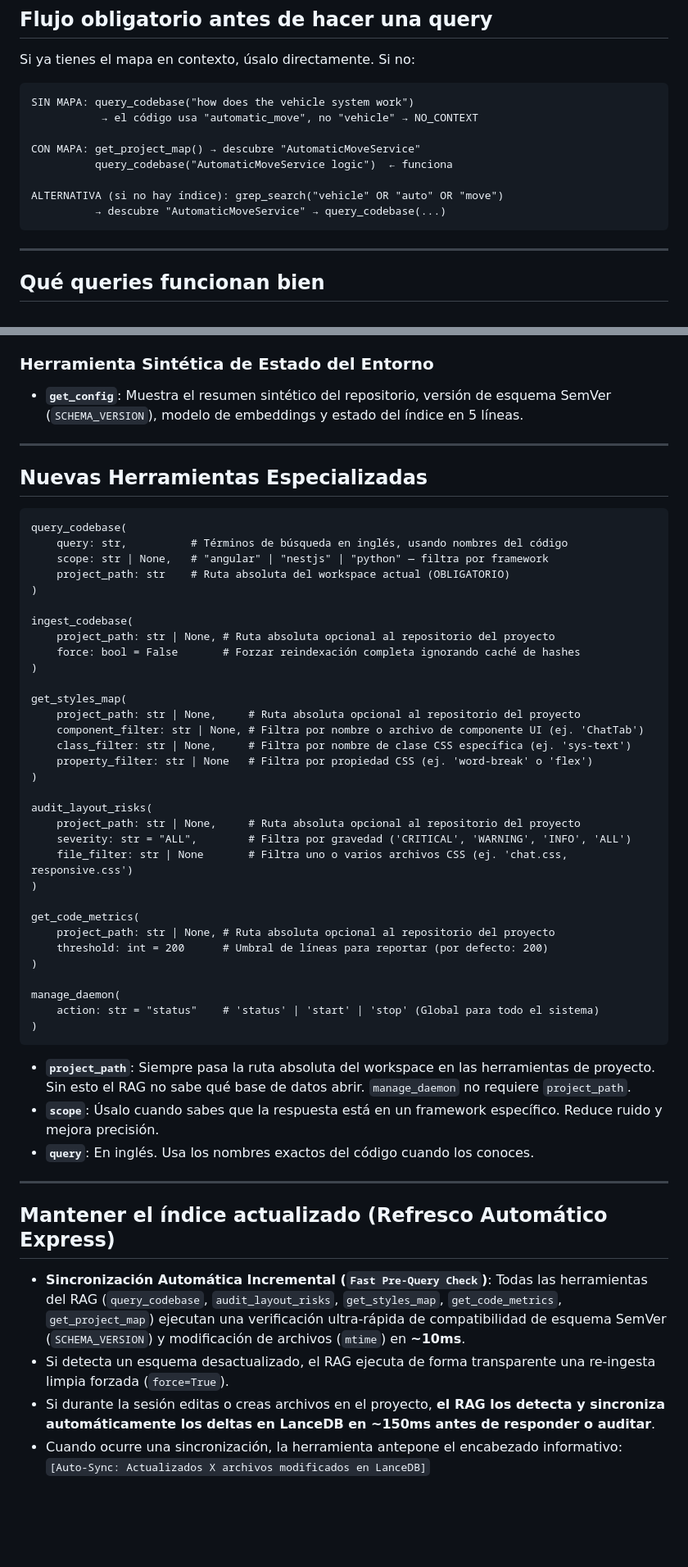
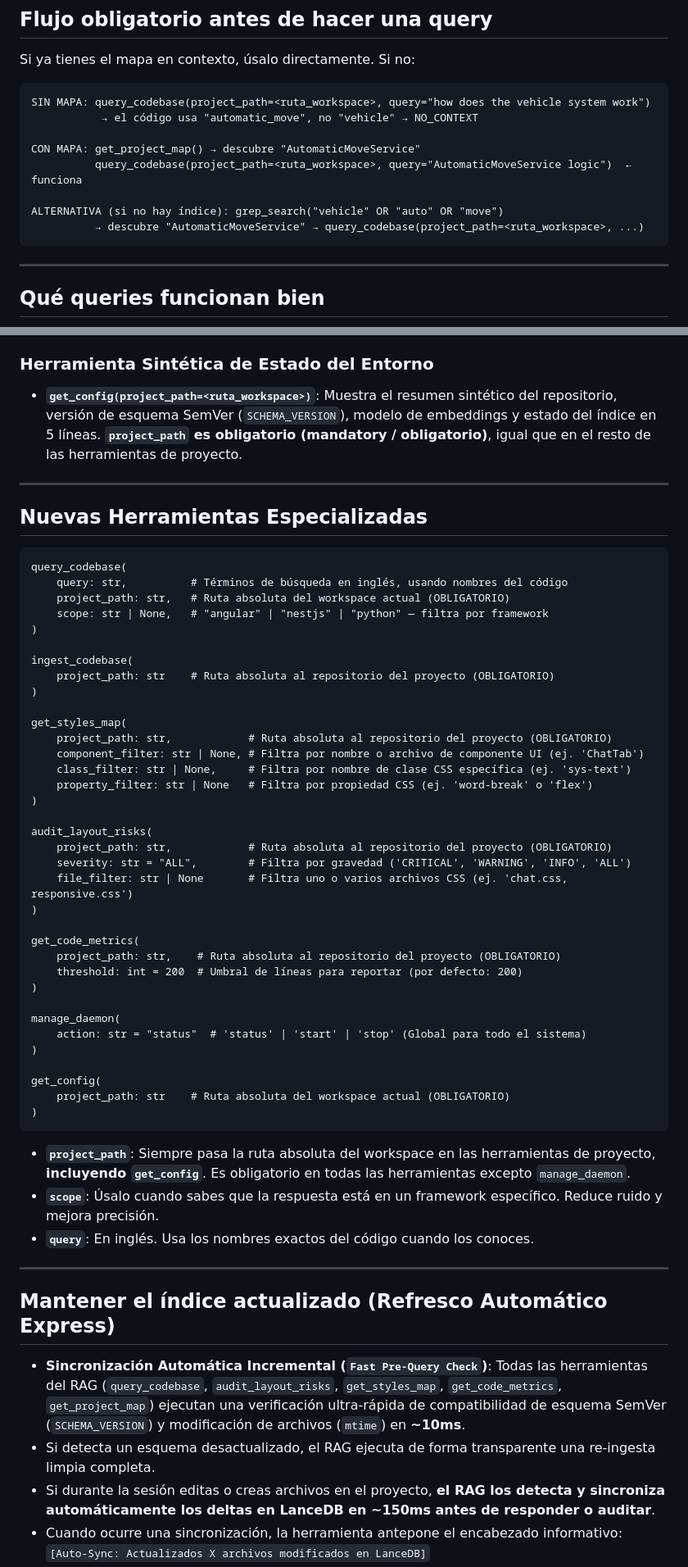
Before and after one commit to leo-kleis/bot-tv, a Markdown page: .agents/rules/rag.md, 2 parts joined by grey strips. Shown at 82% size. Rendered like a GitHub page; blank space fills up the shorter version.

````diff
--- a/.agents/rules/rag.md
+++ b/.agents/rules/rag.md
@@ -141,14 +144,14 @@ Ejemplo:
 Si ya tienes el mapa en contexto, úsalo directamente. Si no:
 
 ```
-SIN MAPA: query_codebase("how does the vehicle system work")
+SIN MAPA: query_codebase(project_path=<ruta_workspace>, query="how does the vehicle system work")
            → el código usa "automatic_move", no "vehicle" → NO_CONTEXT
 
 CON MAPA: get_project_map() → descubre "AutomaticMoveService"
-          query_codebase("AutomaticMoveService logic")  ← funciona
+          query_codebase(project_path=<ruta_workspace>, query="AutomaticMoveService logic")  ← funciona
 
 ALTERNATIVA (si no hay índice): grep_search("vehicle" OR "auto" OR "move")
-          → descubre "AutomaticMoveService" → query_codebase(...)
+          → descubre "AutomaticMoveService" → query_codebase(project_path=<ruta_workspace>, ...)
 ```
 
 ---
@@ -201,7 +204,7 @@ Estas herramientas consultan la base de datos vectorial y los metadatos extendid
 - **`get_code_metrics`**: Conteo e inspección de volumen de líneas de código (LOC) consultando metadatos `lines_code` en el índice.
 
 ### Herramienta Sintética de Estado del Entorno
-- **`get_config`**: Muestra el resumen sintético del repositorio, versión de esquema SemVer (`SCHEMA_VERSION`), modelo de embeddings y estado del índice en 5 líneas.
+- **`get_config(project_path=<ruta_workspace>)`**: Muestra el resumen sintético del repositorio, versión de esquema SemVer (`SCHEMA_VERSION`), modelo de embeddings y estado del índice en 5 líneas. **`project_path` es obligatorio (mandatory / obligatorio)**, igual que en el resto de las herramientas de proyecto.
 
 ---
 
@@ -210,39 +213,42 @@ Estas herramientas consultan la base de datos vectorial y los metadatos extendid
 ```
 query_codebase(
     query: str,          # Términos de búsqueda en inglés, usando nombres del código
+    project_path: str,   # Ruta absoluta del workspace actual (OBLIGATORIO)
     scope: str | None,   # "angular" | "nestjs" | "python" — filtra por framework
-    project_path: str    # Ruta absoluta del workspace actual (OBLIGATORIO)
 )
 
 ingest_codebase(
-    project_path: str | None, # Ruta absoluta opcional al repositorio del proyecto
-    force: bool = False       # Forzar reindexación completa ignorando caché de hashes
+    project_path: str    # Ruta absoluta al repositorio del proyecto (OBLIGATORIO)
 )
 
 get_styles_map(
-    project_path: str | None,     # Ruta absoluta opcional al repositorio del proyecto
+    project_path: str,            # Ruta absoluta al repositorio del proyecto (OBLIGATORIO)
     component_filter: str | None, # Filtra por nombre o archivo de componente UI (ej. 'ChatTab')
     class_filter: str | None,     # Filtra por nombre de clase CSS específica (ej. 'sys-text')
     property_filter: str | None   # Filtra por propiedad CSS (ej. 'word-break' o 'flex')
 )
 
 audit_layout_risks(
-    project_path: str | None,     # Ruta absoluta opcional al repositorio del proyecto
+    project_path: str,            # Ruta absoluta al repositorio del proyecto (OBLIGATORIO)
     severity: str = "ALL",        # Filtra por gravedad ('CRITICAL', 'WARNING', 'INFO', 'ALL')
     file_filter: str | None       # Filtra uno o varios archivos CSS (ej. 'chat.css, responsive.css')
 )
 
 get_code_metrics(
-    project_path: str | None, # Ruta absoluta opcional al repositorio del proyecto
-    threshold: int = 200      # Umbral de líneas para reportar (por defecto: 200)
+    project_path: str,    # Ruta absoluta al repositorio del proyecto (OBLIGATORIO)
+    threshold: int = 200  # Umbral de líneas para reportar (por defecto: 200)
 )
 
 manage_daemon(
-    action: str = "status"    # 'status' | 'start' | 'stop' (Global para todo el sistema)
+    action: str = "status"  # 'status' | 'start' | 'stop' (Global para todo el sistema)
+)
+
+get_config(
+    project_path: str    # Ruta absoluta del workspace actual (OBLIGATORIO)
 )
 ```
 
-- **`project_path`**: Siempre pasa la ruta absoluta del workspace en las herramientas de proyecto. Sin esto el RAG no sabe qué base de datos abrir. `manage_daemon` no requiere `project_path`.
+- **`project_path`**: Siempre pasa la ruta absoluta del workspace en las herramientas de proyecto, **incluyendo `get_config`**. Es obligatorio en todas las herramientas excepto `manage_daemon`.
 - **`scope`**: Úsalo cuando sabes que la respuesta está en un framework específico. Reduce ruido y mejora precisión.
 - **`query`**: En inglés. Usa los nombres exactos del código cuando los conoces.
 
@@ -251,7 +257,7 @@ manage_daemon(
 ## Mantener el índice actualizado (Refresco Automático Express)
 
 - **Sincronización Automática Incremental (`Fast Pre-Query Check`)**: Todas las herramientas del RAG (`query_codebase`, `audit_layout_risks`, `get_styles_map`, `get_code_metrics`, `get_project_map`) ejecutan una verificación ultra-rápida de compatibilidad de esquema SemVer (`SCHEMA_VERSION`) y modificación de archivos (`mtime`) en **~10ms**.
-- Si detecta un esquema desactualizado, el RAG ejecuta de forma transparente una re-ingesta limpia forzada (`force=True`).
+- Si detecta un esquema desactualizado, el RAG ejecuta de forma transparente una re-ingesta limpia completa.
 - Si durante la sesión editas o creas archivos en el proyecto, **el RAG los detecta y sincroniza automáticamente los deltas en LanceDB en ~150ms antes de responder o auditar**.
 - Cuando ocurre una sincronización, la herramienta antepone el encabezado informativo:
   `[Auto-Sync: Actualizados X archivos modificados en LanceDB]`
````
Also changed, not shown: other parts of .agents/rules/rag.md (+21 -18 lines).
